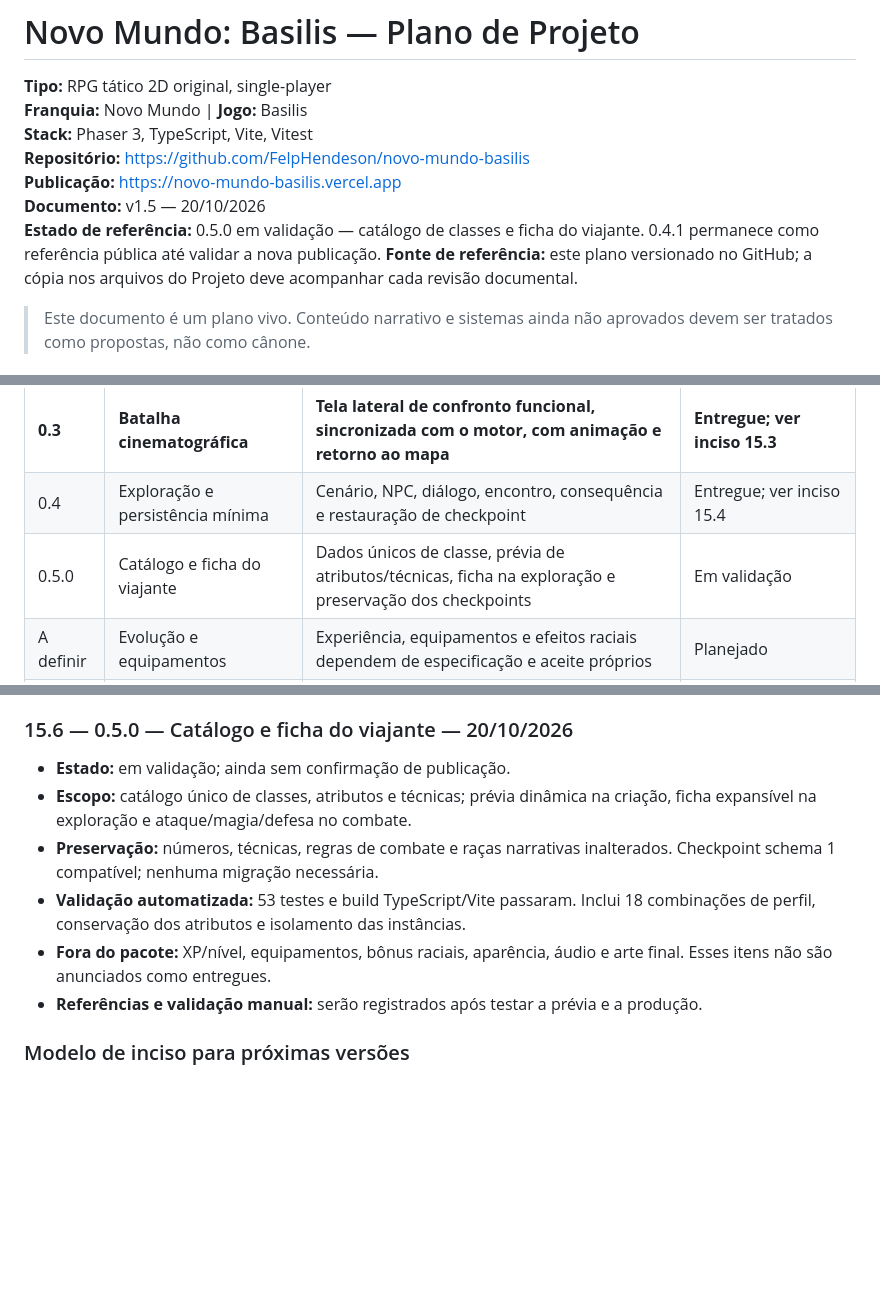
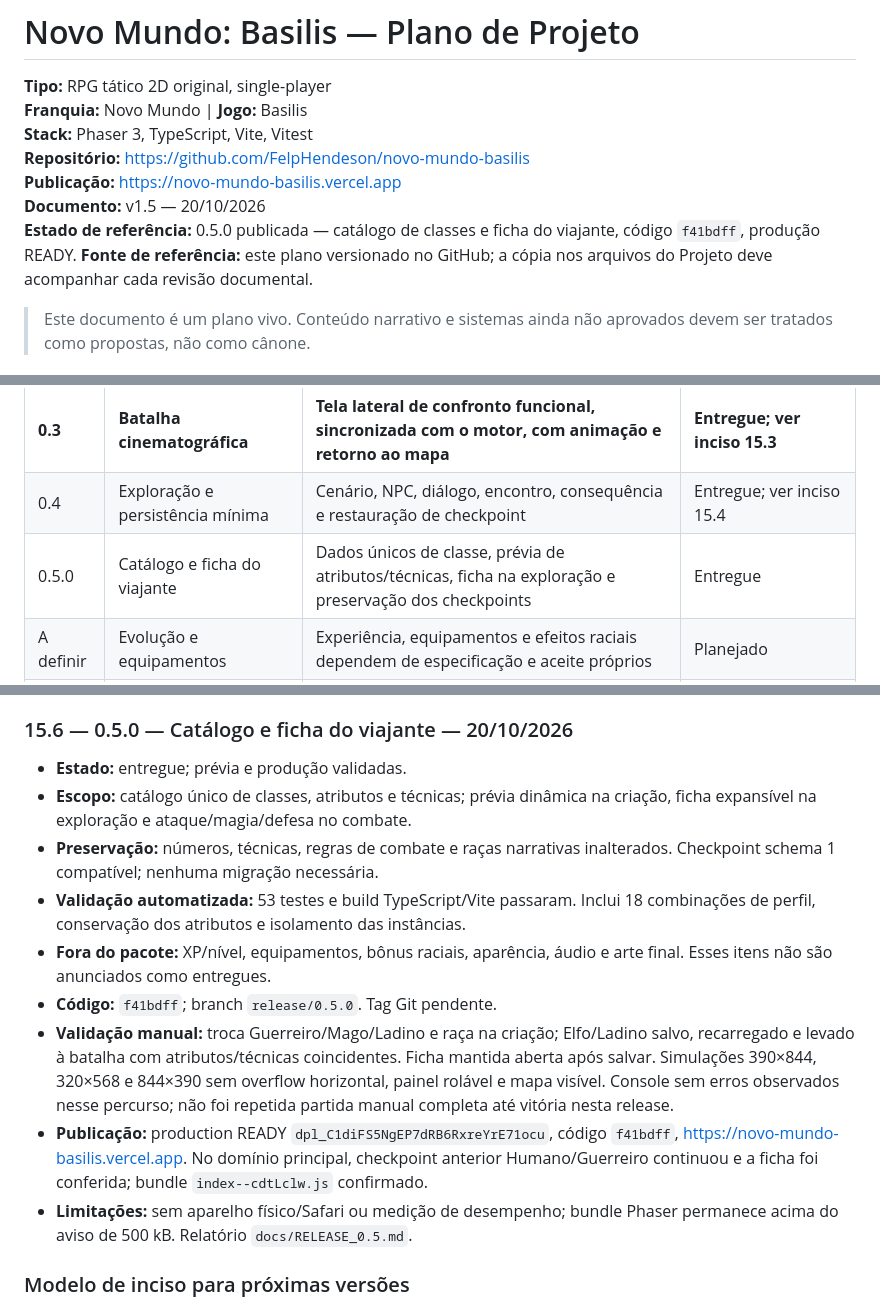
Before and after one commit to FelpHendeson/novo-mundo-basilis, a Markdown page: docs/PLANO_PROJETO.md, 3 parts joined by grey strips. Rendered like a GitHub page; blank space fills up the shorter version.

```diff
--- a/docs/PLANO_PROJETO.md
+++ b/docs/PLANO_PROJETO.md
@@ -6,7 +6,7 @@
 **Repositório:** https://github.com/FelpHendeson/novo-mundo-basilis
 **Publicação:** https://novo-mundo-basilis.vercel.app
 **Documento:** v1.5 — 20/10/2026
-**Estado de referência:** 0.5.0 em validação — catálogo de classes e ficha do viajante. 0.4.1 permanece como referência pública até validar a nova publicação.
+**Estado de referência:** 0.5.0 publicada — catálogo de classes e ficha do viajante, código `f41bdff`, produção READY.
 **Fonte de referência:** este plano versionado no GitHub; a cópia nos arquivos do Projeto deve acompanhar cada revisão documental.
 
 > Este documento é um plano vivo. Conteúdo narrativo e sistemas ainda não aprovados devem ser tratados como propostas, não como cânone.
@@ -133,7 +133,7 @@ docs/              # design, ADRs, releases e planejamento
 | 0.2 | Estabilização tática | Um encontro jogável, melhorias de seleção/turnos, testes e publicação | Entregue como 0.2.0; desktop validado |
 | **0.3** | **Batalha cinematográfica** | **Tela lateral de confronto funcional, sincronizada com o motor, com animação e retorno ao mapa** | **Entregue; ver inciso 15.3** |
 | 0.4 | Exploração e persistência mínima | Cenário, NPC, diálogo, encontro, consequência e restauração de checkpoint | Entregue; ver inciso 15.4 |
-| 0.5.0 | Catálogo e ficha do viajante | Dados únicos de classe, prévia de atributos/técnicas, ficha na exploração e preservação dos checkpoints | Em validação |
+| 0.5.0 | Catálogo e ficha do viajante | Dados únicos de classe, prévia de atributos/técnicas, ficha na exploração e preservação dos checkpoints | Entregue |
 | A definir | Evolução e equipamentos | Experiência, equipamentos e efeitos raciais dependem de especificação e aceite próprios | Planejado |
 | 0.6 | Base e recrutamento | Base explorável simples, recrutar e montar equipe | Planejado |
 | 0.7 | Campanha vertical | Prólogo e primeiro capítulo jogáveis ponta a ponta | Planejado |
@@ -312,12 +312,15 @@ Datas abaixo usam America/Sao_Paulo. Registros futuros entram cronologicamente e
 
 ### 15.6 — 0.5.0 — Catálogo e ficha do viajante — 20/10/2026
 
-- **Estado:** em validação; ainda sem confirmação de publicação.
+- **Estado:** entregue; prévia e produção validadas.
 - **Escopo:** catálogo único de classes, atributos e técnicas; prévia dinâmica na criação, ficha expansível na exploração e ataque/magia/defesa no combate.
 - **Preservação:** números, técnicas, regras de combate e raças narrativas inalterados. Checkpoint schema 1 compatível; nenhuma migração necessária.
 - **Validação automatizada:** 53 testes e build TypeScript/Vite passaram. Inclui 18 combinações de perfil, conservação dos atributos e isolamento das instâncias.
 - **Fora do pacote:** XP/nível, equipamentos, bônus raciais, aparência, áudio e arte final. Esses itens não são anunciados como entregues.
-- **Referências e validação manual:** serão registrados após testar a prévia e a produção.
+- **Código:** `f41bdff`; branch `release/0.5.0`. Tag Git pendente.
+- **Validação manual:** troca Guerreiro/Mago/Ladino e raça na criação; Elfo/Ladino salvo, recarregado e levado à batalha com atributos/técnicas coincidentes. Ficha mantida aberta após salvar. Simulações 390×844, 320×568 e 844×390 sem overflow horizontal, painel rolável e mapa visível. Console sem erros observados nesse percurso; não foi repetida partida manual completa até vitória nesta release.
+- **Publicação:** production READY `dpl_C1diFS5NgEP7dRB6RxreYrE71ocu`, código `f41bdff`, https://novo-mundo-basilis.vercel.app. No domínio principal, checkpoint anterior Humano/Guerreiro continuou e a ficha foi conferida; bundle `index--cdtLclw.js` confirmado.
+- **Limitações:** sem aparelho físico/Safari ou medição de desempenho; bundle Phaser permanece acima do aviso de 500 kB. Relatório `docs/RELEASE_0.5.md`.
 
 ### Modelo de inciso para próximas versões
 
```
Also changed, not shown: other parts of docs/PLANO_PROJETO.md (+1 -1 lines), README.md (+8 -3 lines), docs/RELEASE_0.5.md (added, +26 -0 lines).
